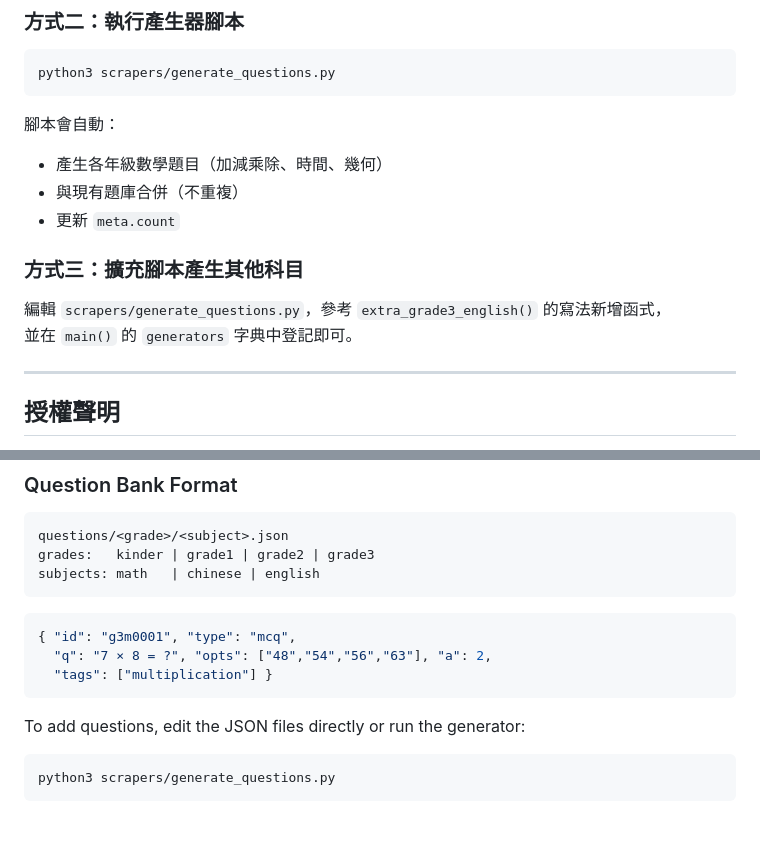
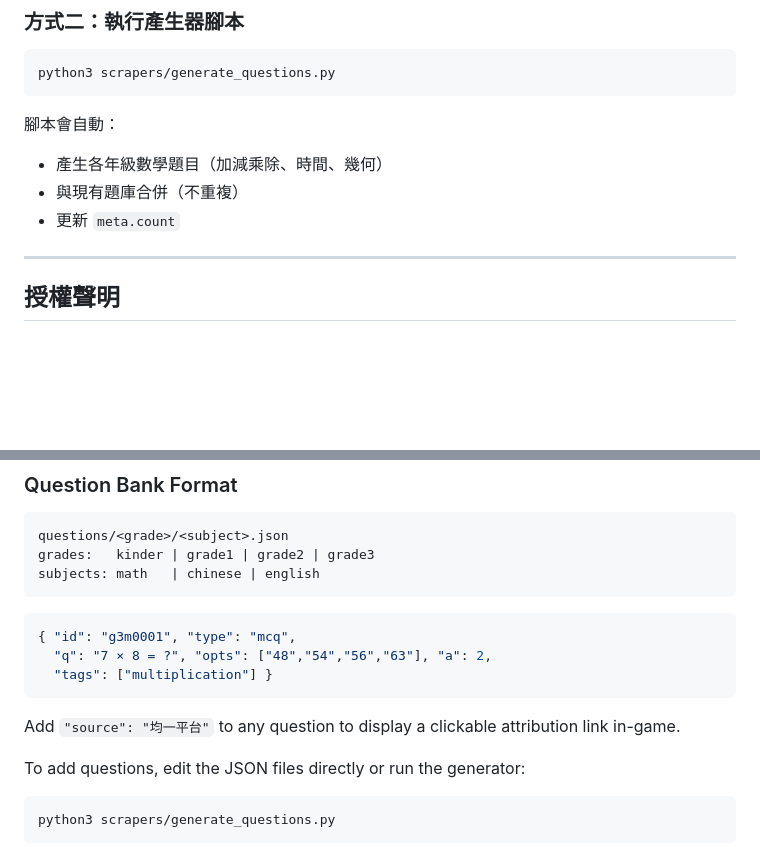
Before and after one commit to JamesBubu/pokemon-school, a Markdown page: README.md, 2 parts joined by grey strips. Rendered like a GitHub page; blank space fills up the shorter version.

````diff
--- a/README.md
+++ b/README.md
@@ -125,11 +134,6 @@ python3 scrapers/generate_questions.py
 - 與現有題庫合併（不重複）
 - 更新 `meta.count`
 
-### 方式三：擴充腳本產生其他科目
-
-編輯 `scrapers/generate_questions.py`，參考 `extra_grade3_english()` 的寫法新增函式，
-並在 `main()` 的 `generators` 字典中登記即可。
-
 ---
 
 ## 授權聲明
@@ -196,6 +210,8 @@ subjects: math   | chinese | english
   "q": "7 × 8 = ?", "opts": ["48","54","56","63"], "a": 2,
   "tags": ["multiplication"] }
 ```
+
+Add `"source": "均一平台"` to any question to display a clickable attribution link in-game.
 
 To add questions, edit the JSON files directly or run the generator:
 
````
Also changed, not shown: other parts of README.md (+48 -29 lines), docs/screenshots/01_title.png, docs/screenshots/02_settings.png, docs/screenshots/03_name_input.png, docs/screenshots/04_party_select.png, docs/screenshots/05_battle.png, docs/screenshots/06_vs_intro.png (added), 1 other file.
